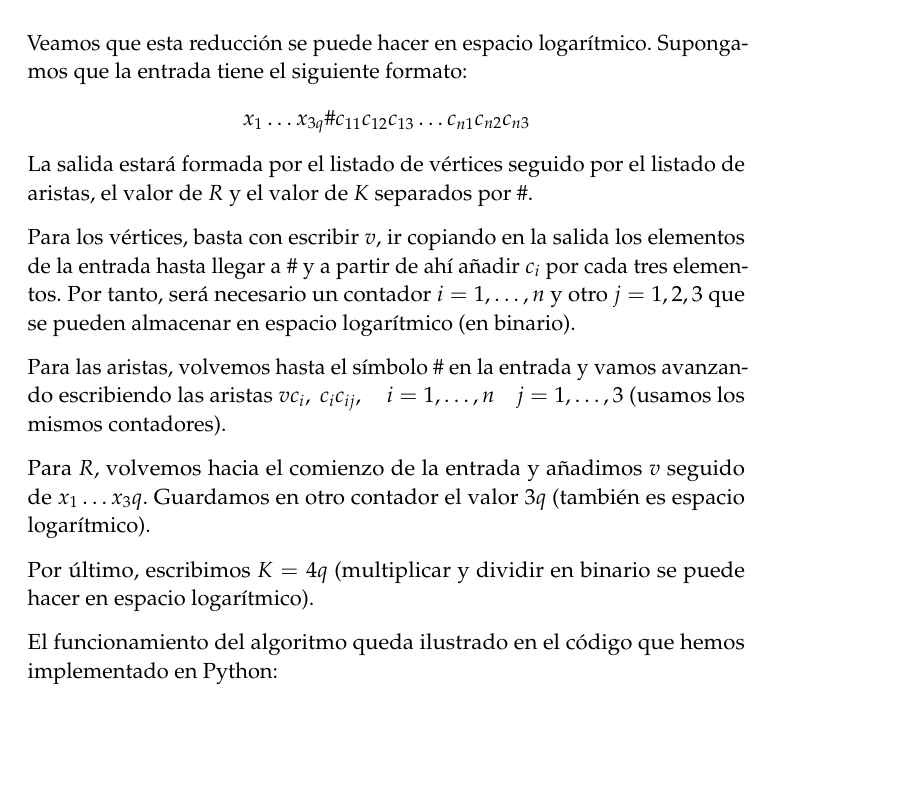
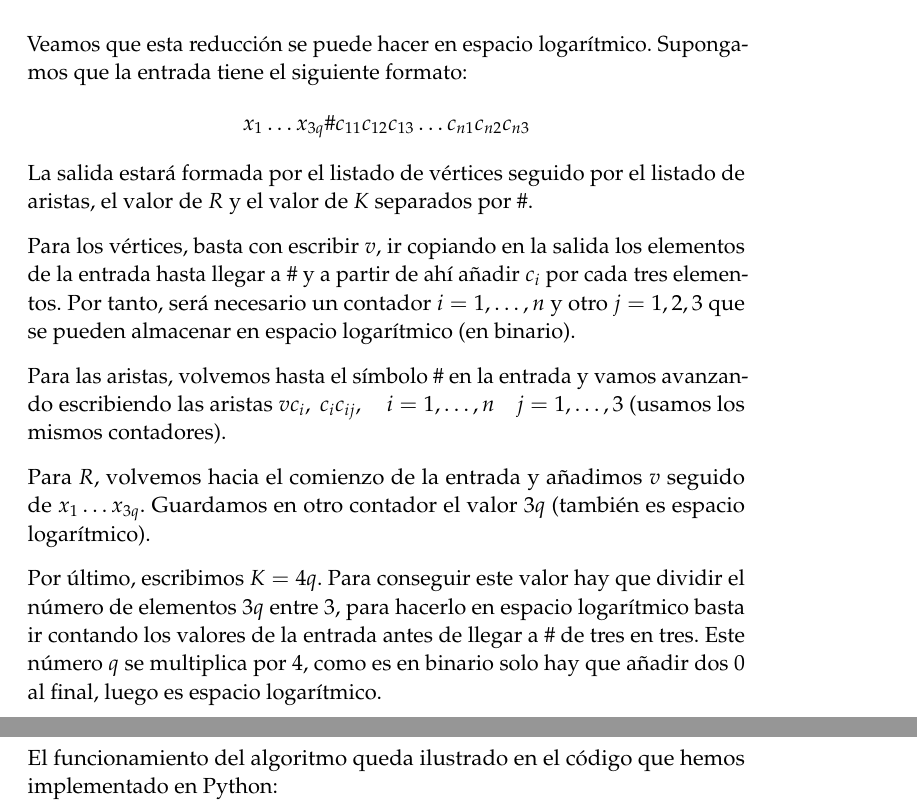
Before and after one commit to pabloac31/NP-problem, a LaTeX document (memoria.tex): part of page 3 of 4 before the commit and two parts of pages 3 and 4 of 4 after it, the two joined at a grey line, cut so that both start at the same text, the shorter picture padded with empty space. Compiled offline with pdfLaTeX.

Commit message:
Completa descripción espacio logaritmo y corrige símbolos raros latex

```diff
--- a/memoria.tex
+++ b/memoria.tex
@@ -67,6 +67,16 @@
 
 %%% Código
 \usepackage{listings}
+\lstset{literate=%
+{í}{{\'i}}1
+{ú}{{\'u}}1
+{á}{{\'a}}1
+{ó}{{\'o}}1
+{é}{{\'e}}1
+{ä}{{\"a}}1
+{ö}{{\"o}}1
+}
+
 
 %%% Bibliografía
 \makeatletter
@@ -178,9 +188,9 @@ Para los vértices, basta con escribir $v$, ir copiando en la salida los element
 
 Para las aristas, volvemos hasta el símbolo $\#$ en la entrada y vamos avanzando escribiendo las aristas $vc_{i},\ c_ic_{ij}, \quad i=1,\dots,n \quad j=1,\dots,3$ (usamos los mismos contadores).
 
-Para $R$, volvemos hacia el comienzo de la entrada y añadimos $v$ seguido de $x_1 \dots x_3q$. Guardamos en otro contador el valor $3q$ (también es espacio logarítmico).
+Para $R$, volvemos hacia el comienzo de la entrada y añadimos $v$ seguido de $x_1 \dots x_{3q}$. Guardamos en otro contador el valor $3q$ (también es espacio logarítmico).
 
-Por último, escribimos $K = 4q$ (multiplicar y dividir en binario se puede hacer en espacio logarítmico).
+Por último, escribimos $K = 4q$. Para conseguir este valor hay que dividir el número de elementos $3q$ entre 3, para hacerlo en espacio logarítmico basta ir contando los valores de la entrada antes de llegar a $\#$ de tres en tres. Este número $q$ se multiplica por 4, como es en binario solo hay que añadir dos $0$ al final, luego es espacio logarítmico.
 
 El funcionamiento del algoritmo queda ilustrado en el código que hemos implementado en Python:
 
```
Also changed, not shown: ejemplo.tex (+2 -2 lines), memoria.pdf, memoria.tex (2 more changed lines), 5 other files.
